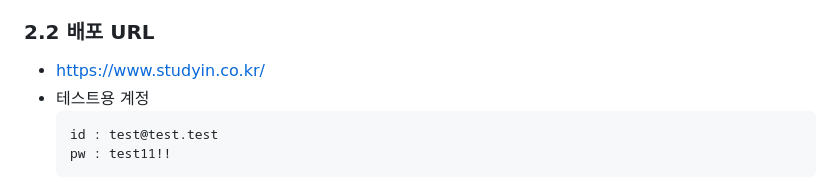
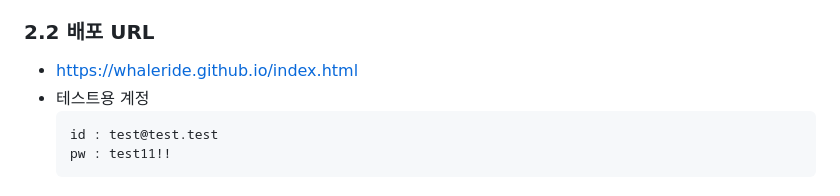
Before and after one commit to eileen-2/whaleride.github.io, a Markdown page: README.md, the part around the change. GitHub-like rendering.

````diff
--- a/README.md
+++ b/README.md
@@ -50,7 +50,7 @@
   - Github Pages
 
 ### 2.2 배포 URL
-- https://www.studyin.co.kr/
+- https://whaleride.github.io/index.html
 - 테스트용 계정
   ```
   id : test@test.test
````
